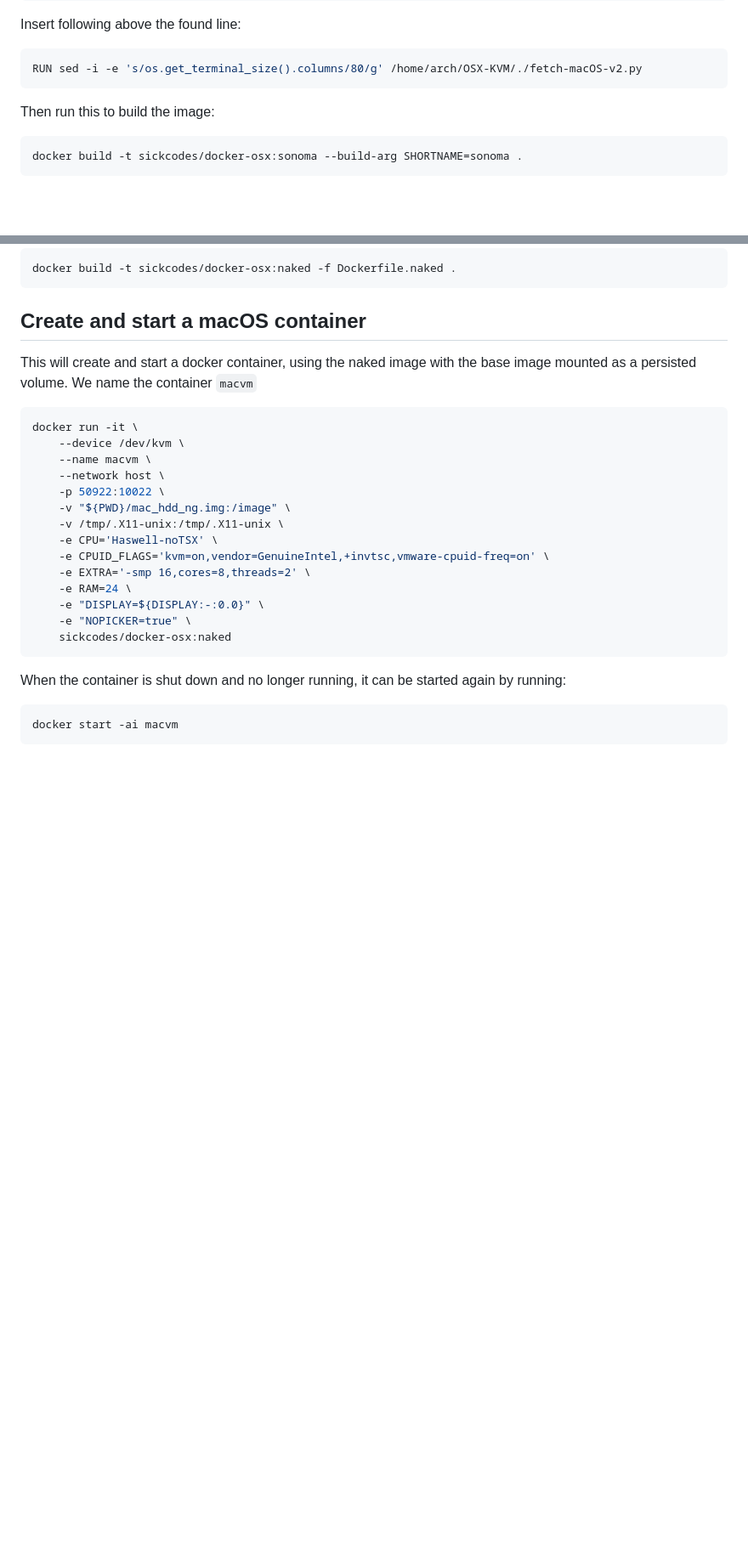
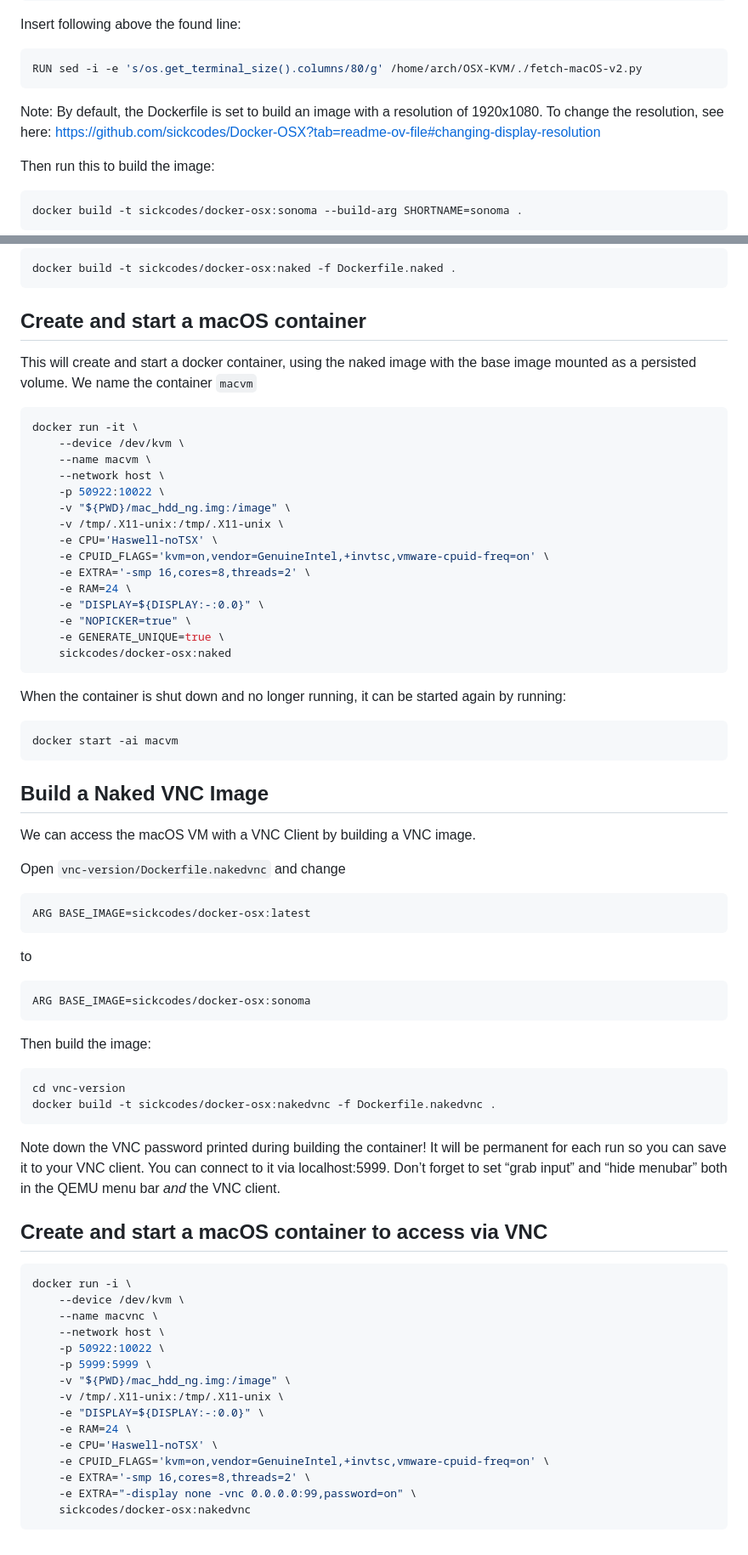
Before and after one commit to bobzurad/zsandbox.azurewebsites.net, a Markdown page: Docker-OSX.md, 2 parts joined by grey strips. Shown at 85% size. Drawn GitHub-style; blank space fills up the shorter version.

````diff
--- a/Docker-OSX.md
+++ b/Docker-OSX.md
@@ -53,6 +53,9 @@ Insert following above the found line:
 ```Dockerfile
 RUN sed -i -e 's/os.get_terminal_size().columns/80/g' /home/arch/OSX-KVM/./fetch-macOS-v2.py
 ```
+
+Note: By default, the Dockerfile is set to build an image with a resolution of 1920x1080. To change the resolution, see here: https://github.com/sickcodes/Docker-OSX?tab=readme-ov-file#changing-display-resolution
+
 Then run this to build the image:
 ```bash
 docker build -t sickcodes/docker-osx:sonoma --build-arg SHORTNAME=sonoma .
@@ -140,6 +145,7 @@ docker run -it \
     -e RAM=24 \
     -e "DISPLAY=${DISPLAY:-:0.0}" \
     -e "NOPICKER=true" \
+    -e GENERATE_UNIQUE=true \
     sickcodes/docker-osx:naked
 ```
 
@@ -148,3 +154,43 @@ When the container is shut down and no longer running, it can be started again b
 ```bash
 docker start -ai macvm
 ```
+
+## Build a Naked VNC Image
+We can access the macOS VM with a VNC Client by building a VNC image.
+
+Open `vnc-version/Dockerfile.nakedvnc` and change
+```Dockerfile
+ARG BASE_IMAGE=sickcodes/docker-osx:latest
+```
+to
+```Dockerfile
+ARG BASE_IMAGE=sickcodes/docker-osx:sonoma
+```
+
+Then build the image:
+```bash
+cd vnc-version
+docker build -t sickcodes/docker-osx:nakedvnc -f Dockerfile.nakedvnc .
+```
+
+Note down the VNC password printed during building the container! It will be permanent for each run so you can save it to your VNC client. You can connect to it via localhost:5999. Don’t forget to set “grab input” and “hide menubar” both in the QEMU menu bar _and_ the VNC client.
+
+## Create and start a macOS container to access via VNC
+
+```bash
+docker run -i \
+    --device /dev/kvm \
+    --name macvnc \
+    --network host \
+    -p 50922:10022 \
+    -p 5999:5999 \
+    -v "${PWD}/mac_hdd_ng.img:/image" \
+    -v /tmp/.X11-unix:/tmp/.X11-unix \
+    -e "DISPLAY=${DISPLAY:-:0.0}" \
+    -e RAM=24 \
+    -e CPU='Haswell-noTSX' \
+    -e CPUID_FLAGS='kvm=on,vendor=GenuineIntel,+invtsc,vmware-cpuid-freq=on' \
+    -e EXTRA='-smp 16,cores=8,threads=2' \
+    -e EXTRA="-display none -vnc 0.0.0.0:99,password=on" \
+    sickcodes/docker-osx:nakedvnc
+```
````
Also changed, not shown: other parts of Docker-OSX.md (+2 -0 lines).
